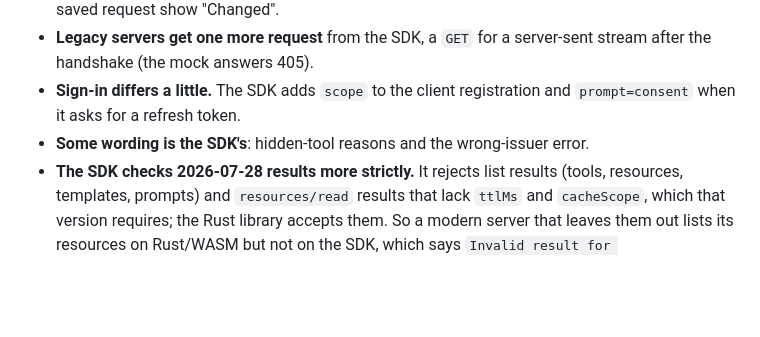
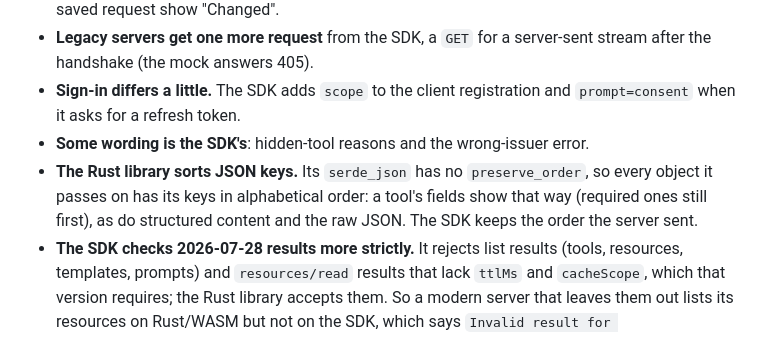
Before and after one commit to patrick-glean/mcp-browswer-client, a Markdown page: DEVELOPMENT.md, the part around the change. Rendered like a GitHub page; blank space fills up the shorter version.

```diff
--- a/DEVELOPMENT.md
+++ b/DEVELOPMENT.md
@@ -80,6 +80,7 @@ Both pass the same smoke test and send the same requests in the same order, with
 - **Legacy servers get one more request** from the SDK, a `GET` for a server-sent stream after the handshake (the mock answers 405).
 - **Sign-in differs a little.** The SDK adds `scope` to the client registration and `prompt=consent` when it asks for a refresh token.
 - **Some wording is the SDK's**: hidden-tool reasons and the wrong-issuer error.
+- **The Rust library sorts JSON keys.** Its `serde_json` has no `preserve_order`, so every object it passes on has its keys in alphabetical order: a tool's fields show that way (required ones still first), as do structured content and the raw JSON. The SDK keeps the order the server sent.
 - **The SDK checks 2026-07-28 results more strictly.** It rejects list results (tools, resources, templates, prompts) and `resources/read` results that lack `ttlMs` and `cacheScope`, which that version requires; the Rust library accepts them. So a modern server that leaves them out lists its resources on Rust/WASM but not on the SDK, which says `Invalid result for resources/list`.
 - **One fragile spot**: the SDK only says why it hid a tool through `console.warn`, so `sdk-client/mcp.js` overrides its internal `_excludeInvalidXMcpHeaderTools` to catch the reason. Check it when upgrading the SDK.
 
```
Also changed, not shown: server-template/README.md (+1 -1 lines).
